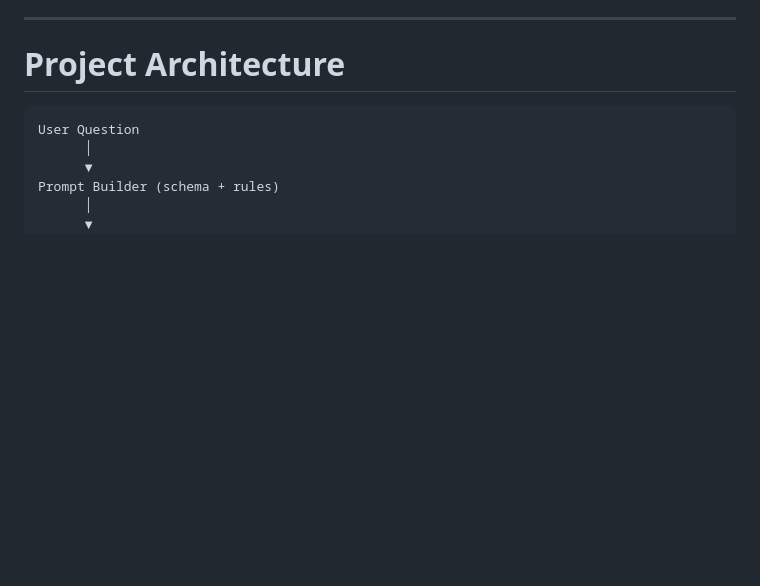
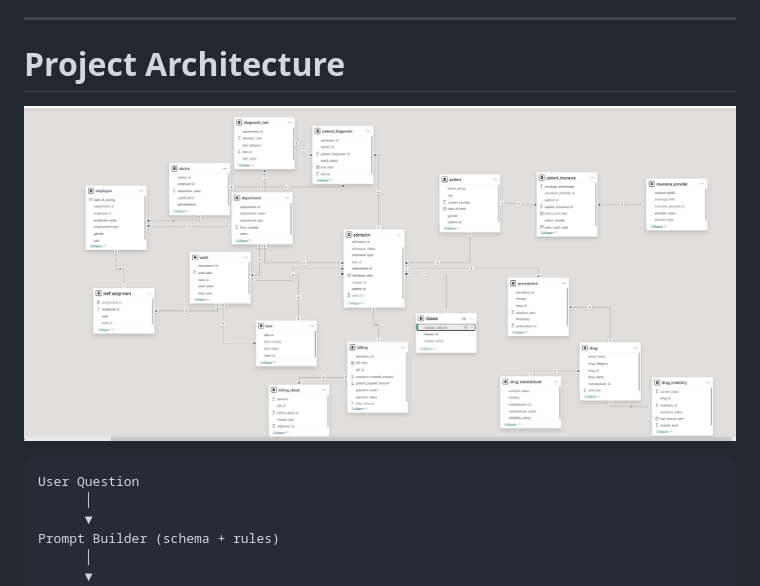
Before and after one commit to am15398/text-to-sql-genai, a Markdown page: README.md, the part around the change. Rendered like a GitHub page; pictures changed too: image.png (added); blank space fills up the shorter version.

Commit message:
add data model

````diff
--- a/README.md
+++ b/README.md
@@ -12,7 +12,7 @@ This project demonstrates:
 ---
 
 # Project Architecture
-
+![alt text](image.png)
 ```
 User Question
       │
````
